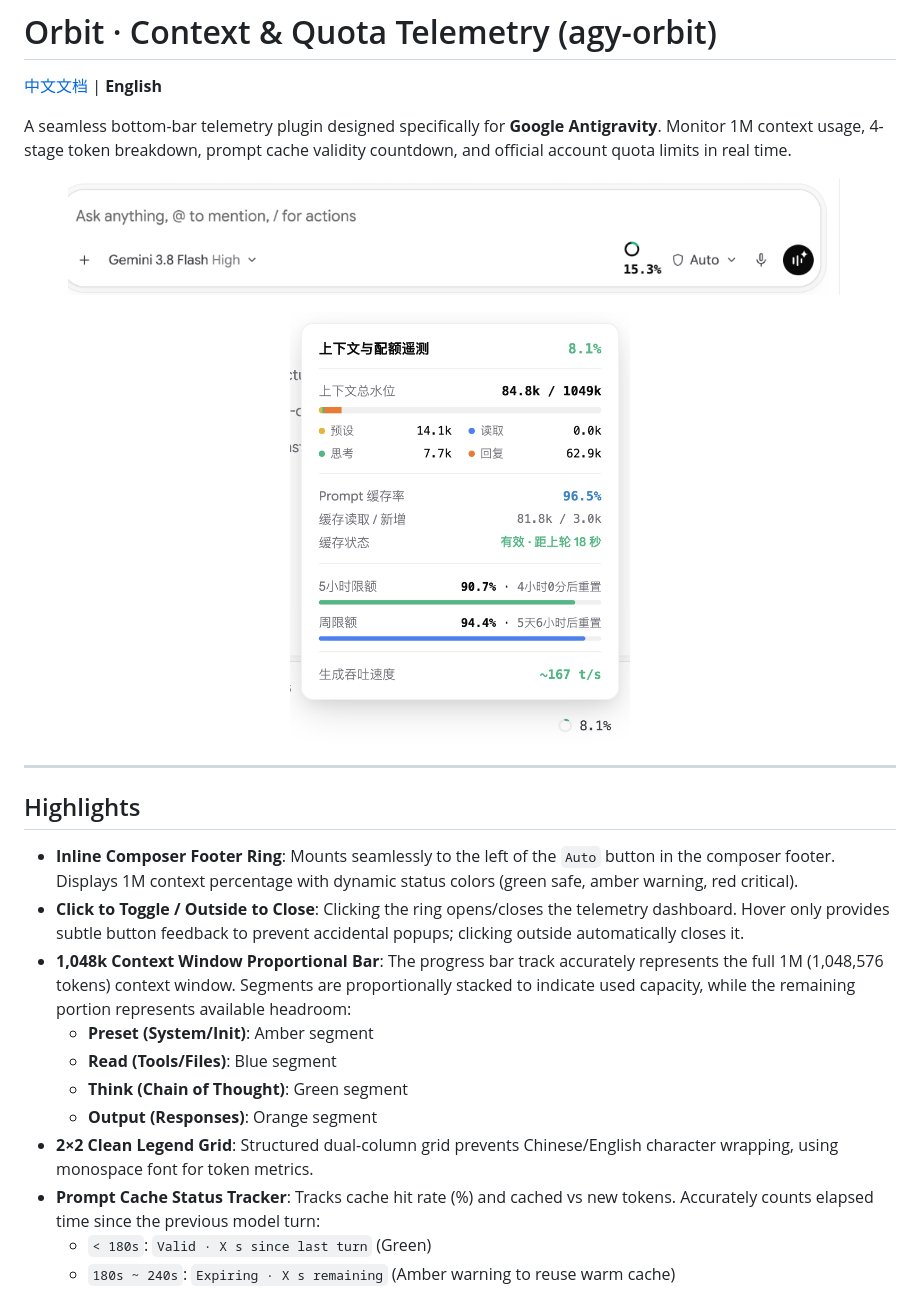
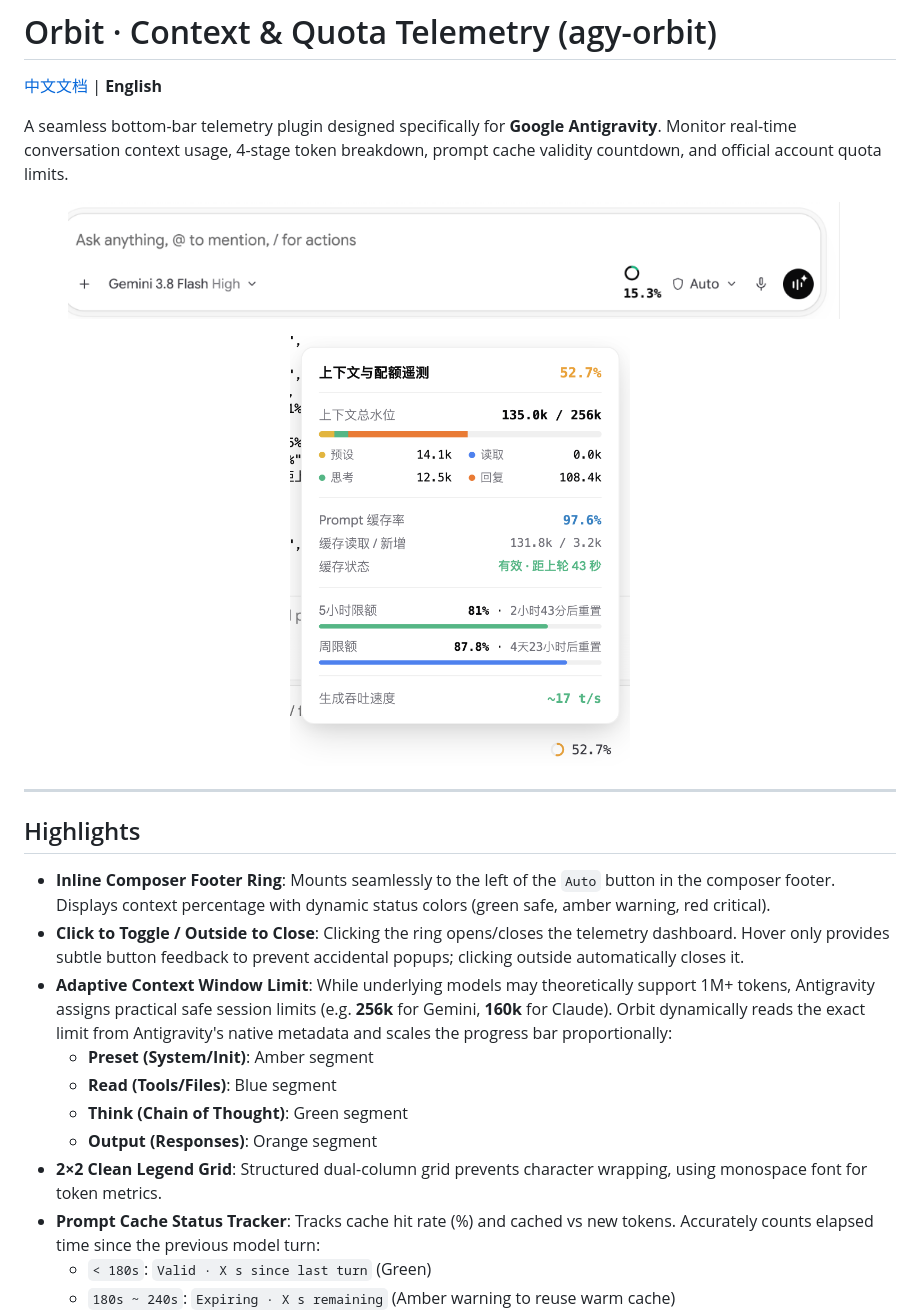
Before and after one commit to luluxiaoyu/agy-orbit, a Markdown page: README.en.md, the part around the change. Drawn GitHub-style; pictures changed too: assets/preview-popover.png.

```diff
--- a/README.en.md
+++ b/README.en.md
@@ -2,7 +2,7 @@
 
 [中文文档](./README.md) | **English**
 
-A seamless bottom-bar telemetry plugin designed specifically for **Google Antigravity**. Monitor 1M context usage, 4-stage token breakdown, prompt cache validity countdown, and official account quota limits in real time.
+A seamless bottom-bar telemetry plugin designed specifically for **Google Antigravity**. Monitor real-time conversation context usage, 4-stage token breakdown, prompt cache validity countdown, and official account quota limits.
 
 <p align="center">
   <img src="assets/preview-footer.png" width="90%" alt="Antigravity composer footer inline progress ring" />
@@ -16,14 +16,14 @@ A seamless bottom-bar telemetry plugin designed specifically for **Google Antigr
 
 ## Highlights
 
-- **Inline Composer Footer Ring**: Mounts seamlessly to the left of the `Auto` button in the composer footer. Displays 1M context percentage with dynamic status colors (green safe, amber warning, red critical).
+- **Inline Composer Footer Ring**: Mounts seamlessly to the left of the `Auto` button in the composer footer. Displays context percentage with dynamic status colors (green safe, amber warning, red critical).
 - **Click to Toggle / Outside to Close**: Clicking the ring opens/closes the telemetry dashboard. Hover only provides subtle button feedback to prevent accidental popups; clicking outside automatically closes it.
-- **1,048k Context Window Proportional Bar**: The progress bar track accurately represents the full 1M (1,048,576 tokens) context window. Segments are proportionally stacked to indicate used capacity, while the remaining portion represents available headroom:
+- **Adaptive Context Window Limit**: While underlying models may theoretically support 1M+ tokens, Antigravity assigns practical safe session limits (e.g. **256k** for Gemini, **160k** for Claude). Orbit dynamically reads the exact limit from Antigravity's native metadata and scales the progress bar proportionally:
   - **Preset (System/Init)**: Amber segment
   - **Read (Tools/Files)**: Blue segment
   - **Think (Chain of Thought)**: Green segment
   - **Output (Responses)**: Orange segment
-- **2×2 Clean Legend Grid**: Structured dual-column grid prevents Chinese/English character wrapping, using monospace font for token metrics.
+- **2×2 Clean Legend Grid**: Structured dual-column grid prevents character wrapping, using monospace font for token metrics.
 - **Prompt Cache Status Tracker**: Tracks cache hit rate (%) and cached vs new tokens. Accurately counts elapsed time since the previous model turn:
   - `< 180s`: `Valid · X s since last turn` (Green)
   - `180s ~ 240s`: `Expiring · X s remaining` (Amber warning to reuse warm cache)
```
Also changed, not shown: README.md (+4 -4 lines), 1 other file.
